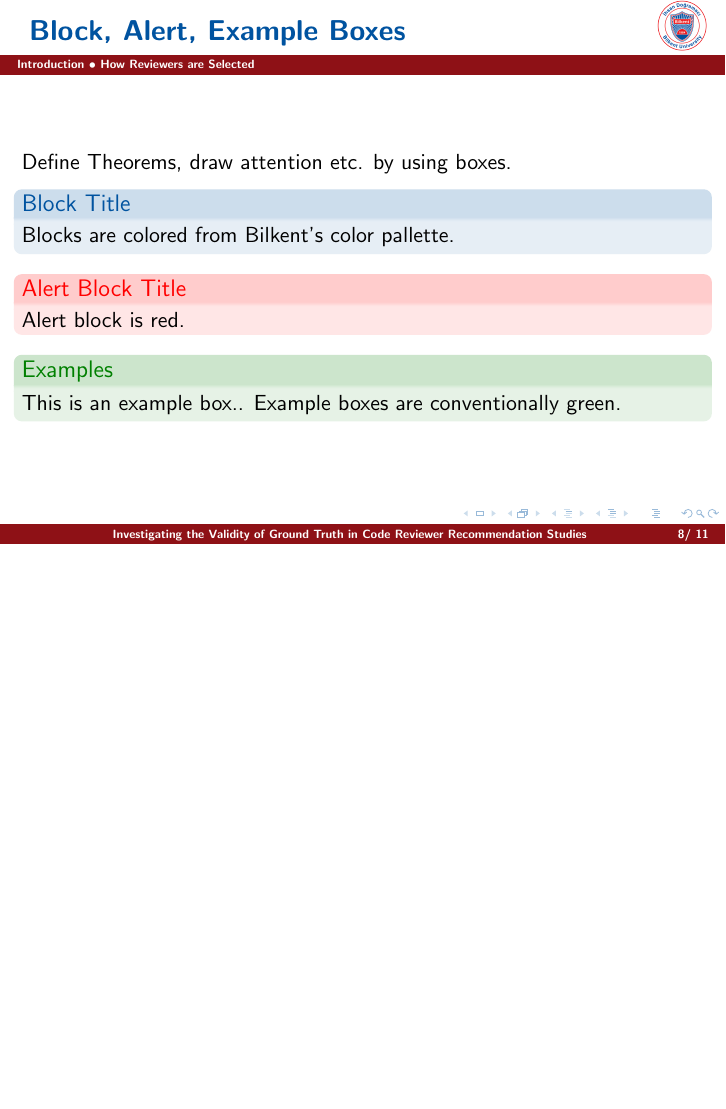
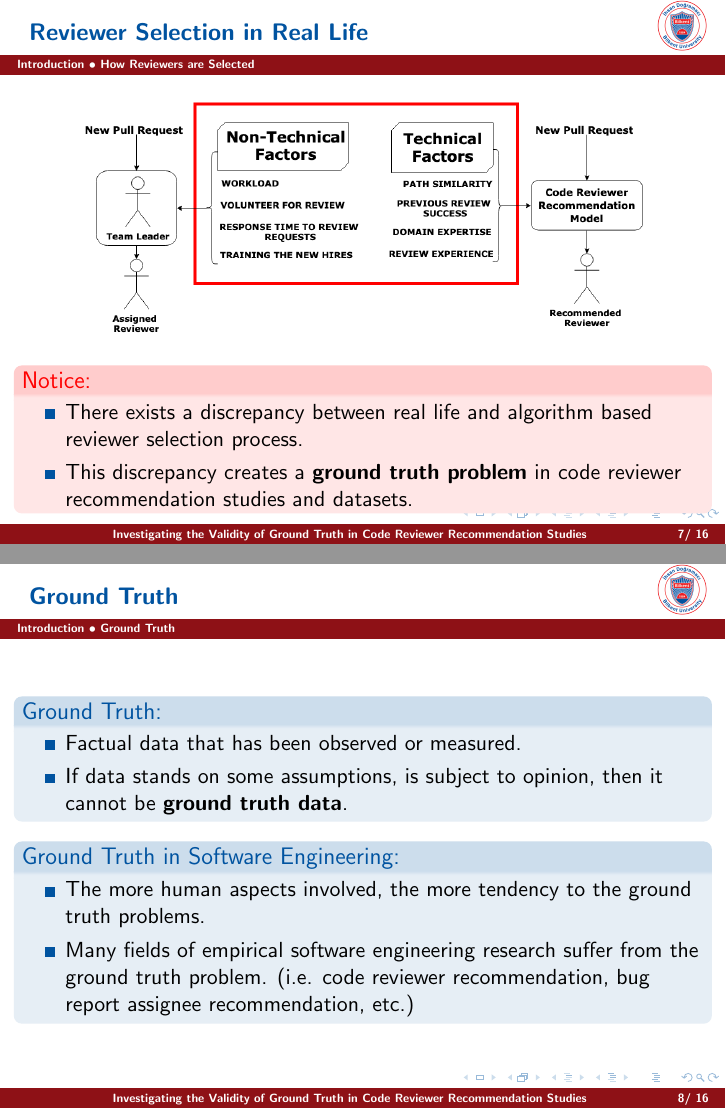
Before and after one commit to emredogan7/esem2019-paper-presentation, LaTeX slides (main.tex): page 8 of 11 before the commit and pages 7 and 9 of 17 after it, the two joined at a grey line, the shorter picture padded with empty space. Compiled offline with pdfLaTeX.

Commit message:
Added ground truth figures

```diff
--- a/main.tex
+++ b/main.tex
@@ -124,8 +124,33 @@
 \frametitle{\large Reviewer Selection in Real Life }
 
   \begin{figure}
-    \includegraphics[scale=0.33]{img/final-.png}
+    \includegraphics[scale=0.31]{img/final-.png}
     \end{figure}
+    \begin{alertblock}{Notice:}
+        \begin{itemize}
+        \item There exists a discrepancy between real life and algorithm based reviewer selection process.
+        \item This discrepancy creates a \textbf{\textit{ground truth problem}} in code reviewer recommendation studies and datasets.
+        \end{itemize}
+    \end{alertblock}
+\end{frame}
+
+\subsection{Ground Truth}
+\begin{frame}
+\frametitle{\large Ground Truth}
+
+    \begin{block}{Ground Truth:}
+    \begin{itemize}
+        \item Factual data that has been observed or measured.
+        \item If data stands on some assumptions, is subject to opinion, then it cannot be \textbf{ground truth data}.
+    \end{itemize}
+    \end{block}
+    \pause
+    \begin{block}{Ground Truth in Software Engineering:}
+    \begin{itemize}
+    \item The more human aspects involved, the more tendency to the ground truth problems.
+    \item Many fields of empirical software engineering research suffer from the ground truth problem. (i.e. code reviewer recommendation, bug report assignee recommendation, etc.)
+    \end{itemize}
+    \end{block}
 \end{frame}
 
 
@@ -132 +159,2 @@
 
+    \begin{block}{Ground Truth in Code Reviewer Recommendation Studies:}
```
Also changed, not shown: img/gt_1.png (added), img/gt_2.png (added), img/gt_3.png (added), main.tex (33 more changed lines).
